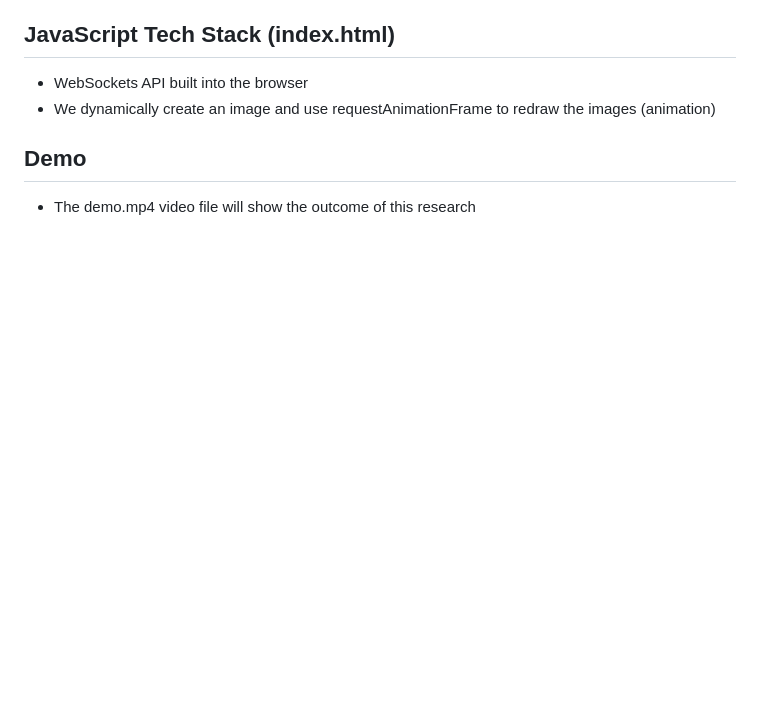
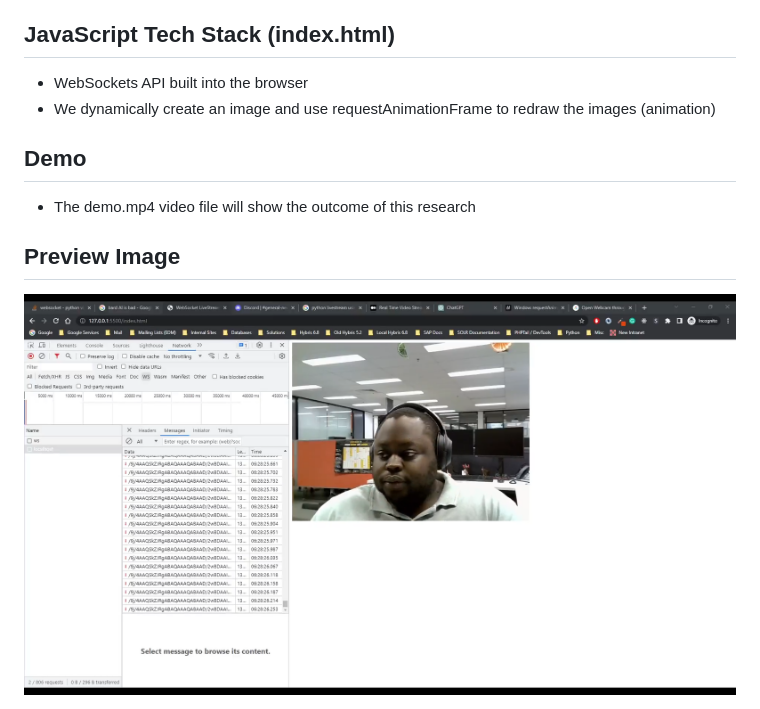
Before and after one commit to excitedcrayon/python-livestream, a Markdown page: README.md, the part around the change. Rendered like a GitHub page; pictures changed too: demo.png (added); blank space fills up the shorter version.

Commit message:
added preview image to README file

```diff
--- a/README.md
+++ b/README.md
@@ -37,3 +37,7 @@ A simple snippet which utilizes websockets to deliver captured video data and se
 ## Demo
 
 - The demo.mp4 video file will show the outcome of this research
+
+## Preview Image
+
+<img src="demo.png">
```
